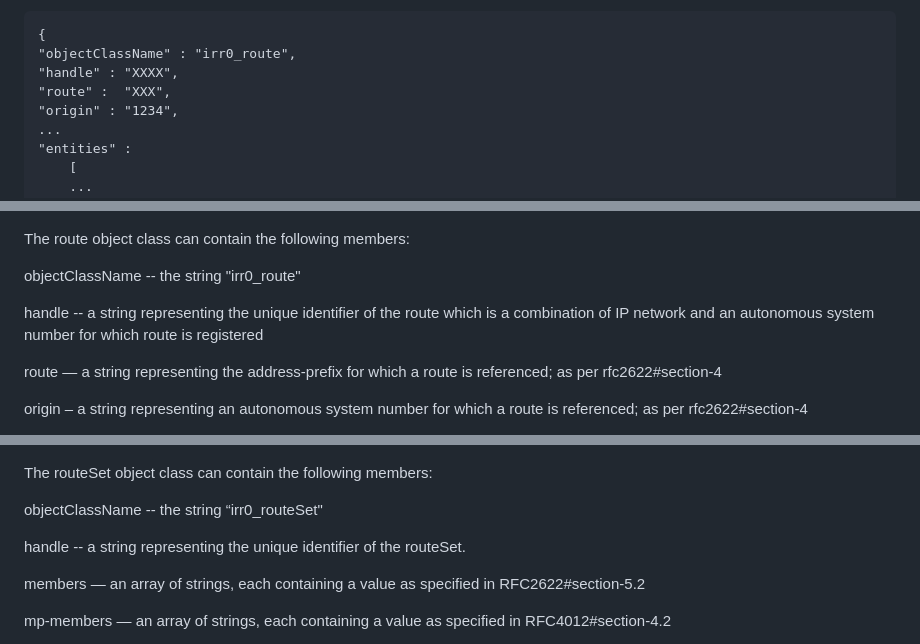
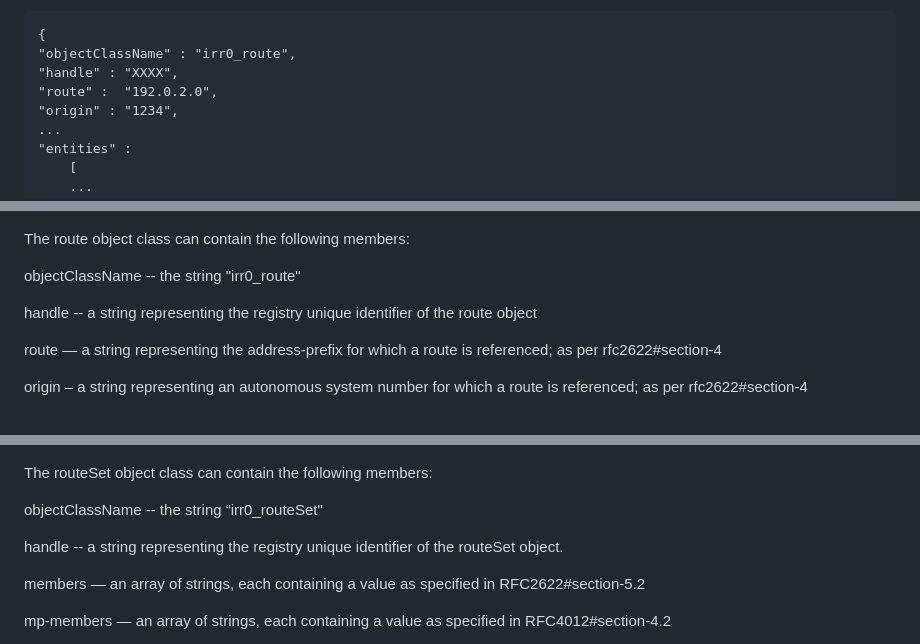
Before and after one commit to maggarwal13/rdap-irr-support, a Markdown page: draft-rdap-irr-extension.md, 3 parts joined by grey strips. GitHub-like rendering.

Commit message:
"Handle" should be  the registry unique identifier

```diff
--- a/draft-rdap-irr-extension.md
+++ b/draft-rdap-irr-extension.md
@@ -117,7 +117,7 @@ The following is an elided example of a route object showing the high level stru
     {
     "objectClassName" : "irr0_route",
     "handle" : "XXXX",
-    "route" :  "XXX",
+    "route" :  "192.0.2.0",
     "origin" : "1234",
     ...
     "entities" :
@@ -135,7 +135,7 @@ The route object class can contain the following members:
 
 objectClassName -- the string "irr0_route"
 
-handle -- a string representing the unique identifier of the route which is a combination of IP network  and an autonomous system number for which route is registered
+handle -- a string representing the registry unique identifier of the route object
 
 route — a string representing the address-prefix for which a route is referenced; as per rfc2622#section-4
 
@@ -213,7 +213,7 @@ The routeSet object class can contain the following members:
 
 objectClassName -- the string “irr0_routeSet"
 
-handle -- a string representing the unique identifier of the routeSet.
+handle -- a string representing the registry unique identifier of the routeSet object.
 
 members —  an array of strings, each containing a value as specified in RFC2622#section-5.2
 
```
Also changed, not shown: other parts of draft-rdap-irr-extension.md (+4 -4 lines).
